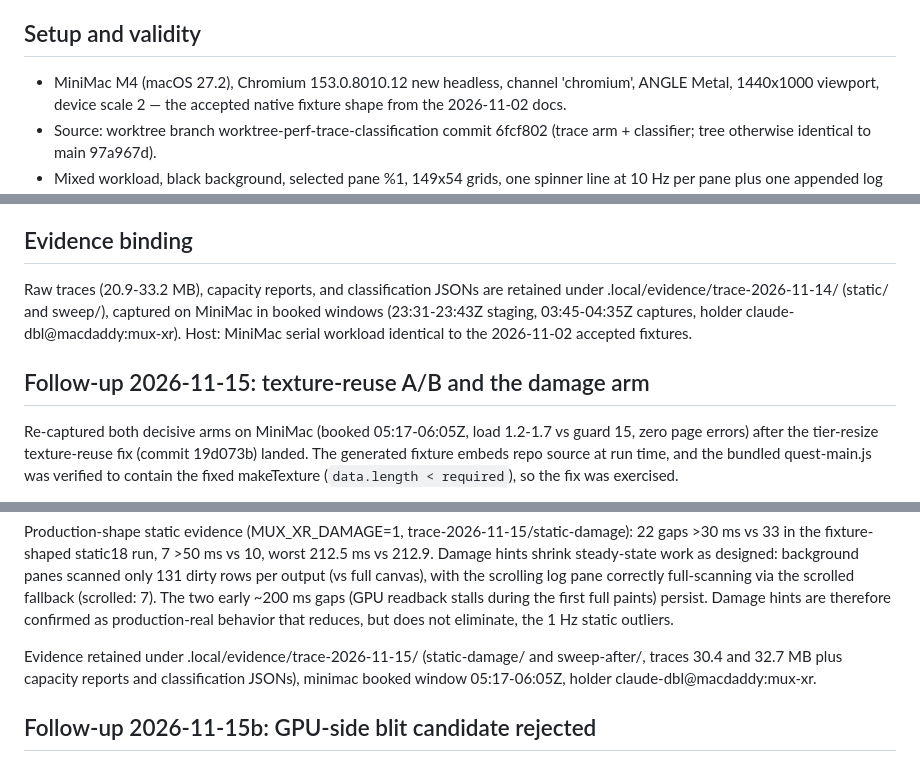
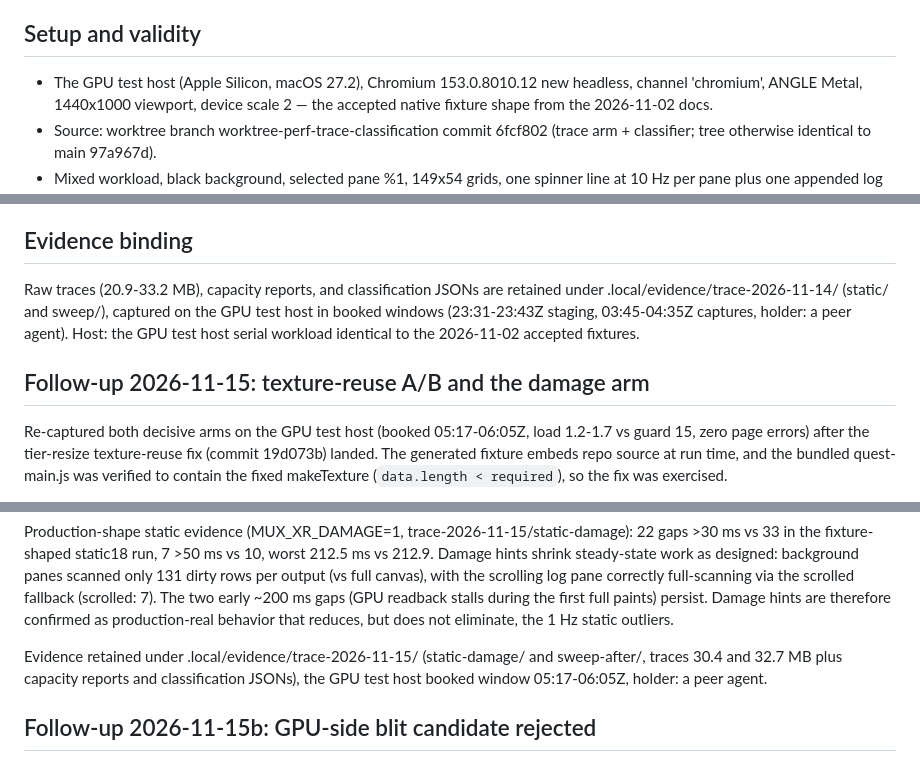
Before and after one commit to paulrobello/mux-xr, a Markdown page: docs/performance/terminal-outlier-traces-2026-11-14.md, 3 parts joined by grey strips. Rendered like a GitHub page.

Commit message:
docs(security): replace fleet host names and blur the README prompt (SEC-005)
The performance note names two fleet hosts and a peer agent address;
they are replaced with role placeholders, keeping the technical
numbers. The README screenshot's shell prompt region is blurred,
verified at 400 percent zoom: no login or host name remains. A
git-grep of the tracked tree against the fleet host names (.local/
host-names.txt) finds no further hits. The names remain in git
history; removing them needs a history rewrite and force-push, which
is the owner's decision.

```diff
--- a/docs/performance/terminal-outlier-traces-2026-11-14.md
+++ b/docs/performance/terminal-outlier-traces-2026-11-14.md
@@ -6,7 +6,7 @@ Card: Reduce long-frame outliers beyond terminal LOD, criterion 1 (capture + cla
 
 ## Setup and validity
 
-- MiniMac M4 (macOS 27.2), Chromium 153.0.8010.12 new headless, channel 'chromium', ANGLE Metal,
+- The GPU test host (Apple Silicon, macOS 27.2), Chromium 153.0.8010.12 new headless, channel 'chromium', ANGLE Metal,
   1440x1000 viewport, device scale 2 — the accepted native fixture shape from the 2026-11-02 docs.
 - Source: worktree branch worktree-perf-trace-classification commit 6fcf802 (trace arm + classifier;
   tree otherwise identical to main 97a967d).
@@ -71,13 +71,13 @@ frame-critical tick.
 ## Evidence binding
 
 Raw traces (20.9-33.2 MB), capacity reports, and classification JSONs are retained under
-.local/evidence/trace-2026-11-14/ (static/ and sweep/), captured on MiniMac in booked windows
-(23:31-23:43Z staging, 03:45-04:35Z captures, holder claude-dbl@macdaddy:mux-xr). Host: MiniMac
+.local/evidence/trace-2026-11-14/ (static/ and sweep/), captured on the GPU test host in booked windows
+(23:31-23:43Z staging, 03:45-04:35Z captures, holder: a peer agent). Host: the GPU test host
 serial workload identical to the 2026-11-02 accepted fixtures.
 
 ## Follow-up 2026-11-15: texture-reuse A/B and the damage arm
 
-Re-captured both decisive arms on MiniMac (booked 05:17-06:05Z, load 1.2-1.7 vs guard 15, zero
+Re-captured both decisive arms on the GPU test host (booked 05:17-06:05Z, load 1.2-1.7 vs guard 15, zero
 page errors) after the tier-resize texture-reuse fix (commit 19d073b) landed. The generated
 fixture embeds repo source at run time, and the bundled quest-main.js was verified to contain the
 fixed makeTexture (`data.length < required`), so the fix was exercised.
@@ -101,8 +101,8 @@ persist. Damage hints are therefore confirmed as production-real behavior that r
 not eliminate, the 1 Hz static outliers.
 
 Evidence retained under .local/evidence/trace-2026-11-15/ (static-damage/ and sweep-after/, traces
-30.4 and 32.7 MB plus capacity reports and classification JSONs), minimac booked window
-05:17-06:05Z, holder claude-dbl@macdaddy:mux-xr.
+30.4 and 32.7 MB plus capacity reports and classification JSONs), the GPU test host booked window
+05:17-06:05Z, holder: a peer agent.
 
 ## Follow-up 2026-11-15b: GPU-side blit candidate rejected
 
```
Also changed, not shown: screenshot.jpg.
